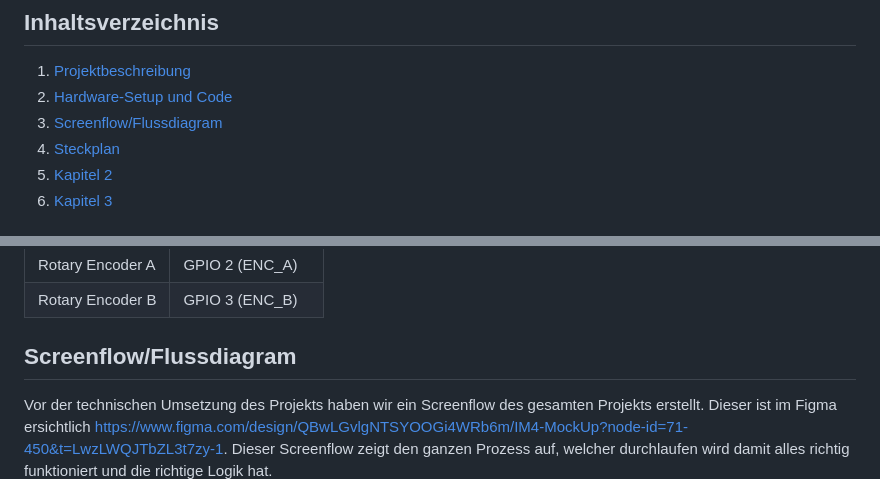
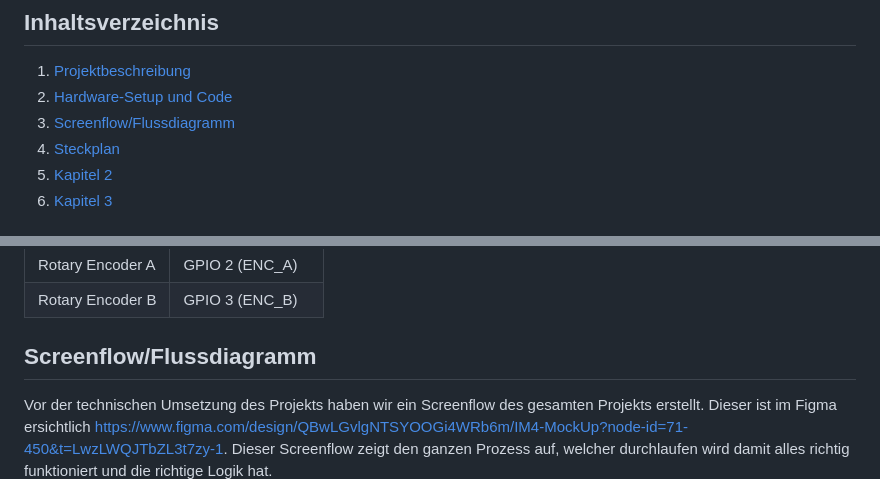
Before and after one commit to cariba13/Schachmatt-IM4, a Markdown page: readme.md, 2 parts joined by grey strips. Rendered like a GitHub page.

Commit message:
schreibfeherupdate

```diff
--- a/readme.md
+++ b/readme.md
@@ -4,7 +4,7 @@
 
 1. [Projektbeschreibung](#Projektbeschreibung)
 2. [Hardware-Setup und Code](#hardware-setup-und-Code)
-3. [Screenflow/Flussdiagram](#Screenflow/Flussdiagramm)
+3. [Screenflow/Flussdiagramm](#Screenflow/Flussdiagramm)
 4. [Steckplan](#Steckplan)
 5. [Kapitel 2](#Kapitel-2)
 6. [Kapitel 3](#Kapitel-3)
@@ -48,7 +48,7 @@ Hardware-Setup
 | Rotary Encoder B | GPIO 3 (ENC_B)  |
 
 
-## Screenflow/Flussdiagram
+## Screenflow/Flussdiagramm
 
 Vor der technischen Umsetzung des Projekts haben wir ein Screenflow des gesamten Projekts erstellt. Dieser ist im Figma ersichtlich https://www.figma.com/design/QBwLGvlgNTSYOOGi4WRb6m/IM4-MockUp?node-id=71-450&t=LwzLWQJTbZL3t7zy-1. Dieser Screenflow zeigt den ganzen Prozess auf, welcher durchlaufen wird damit alles richtig funktioniert und die richtige Logik hat.
 
```
